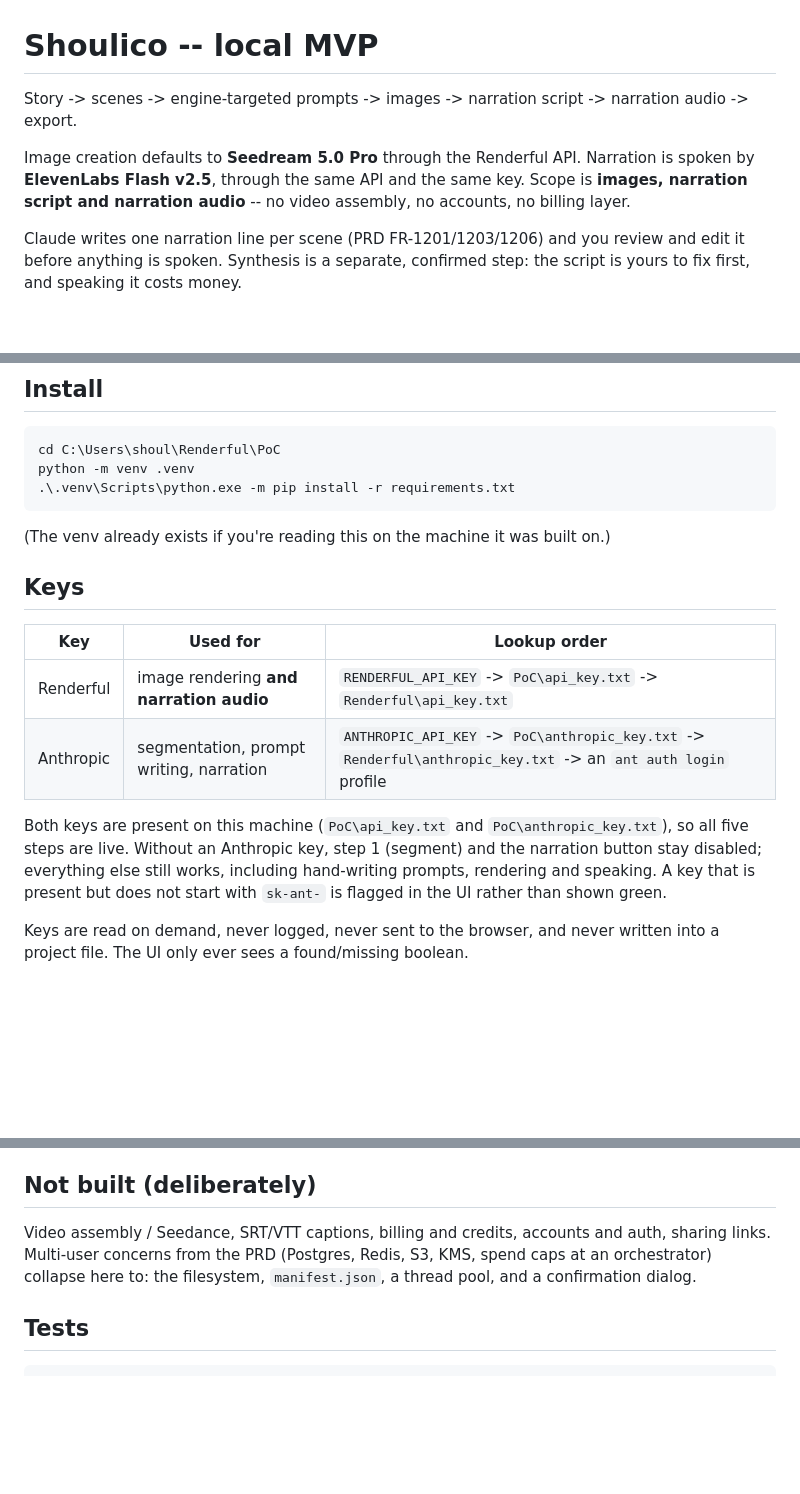
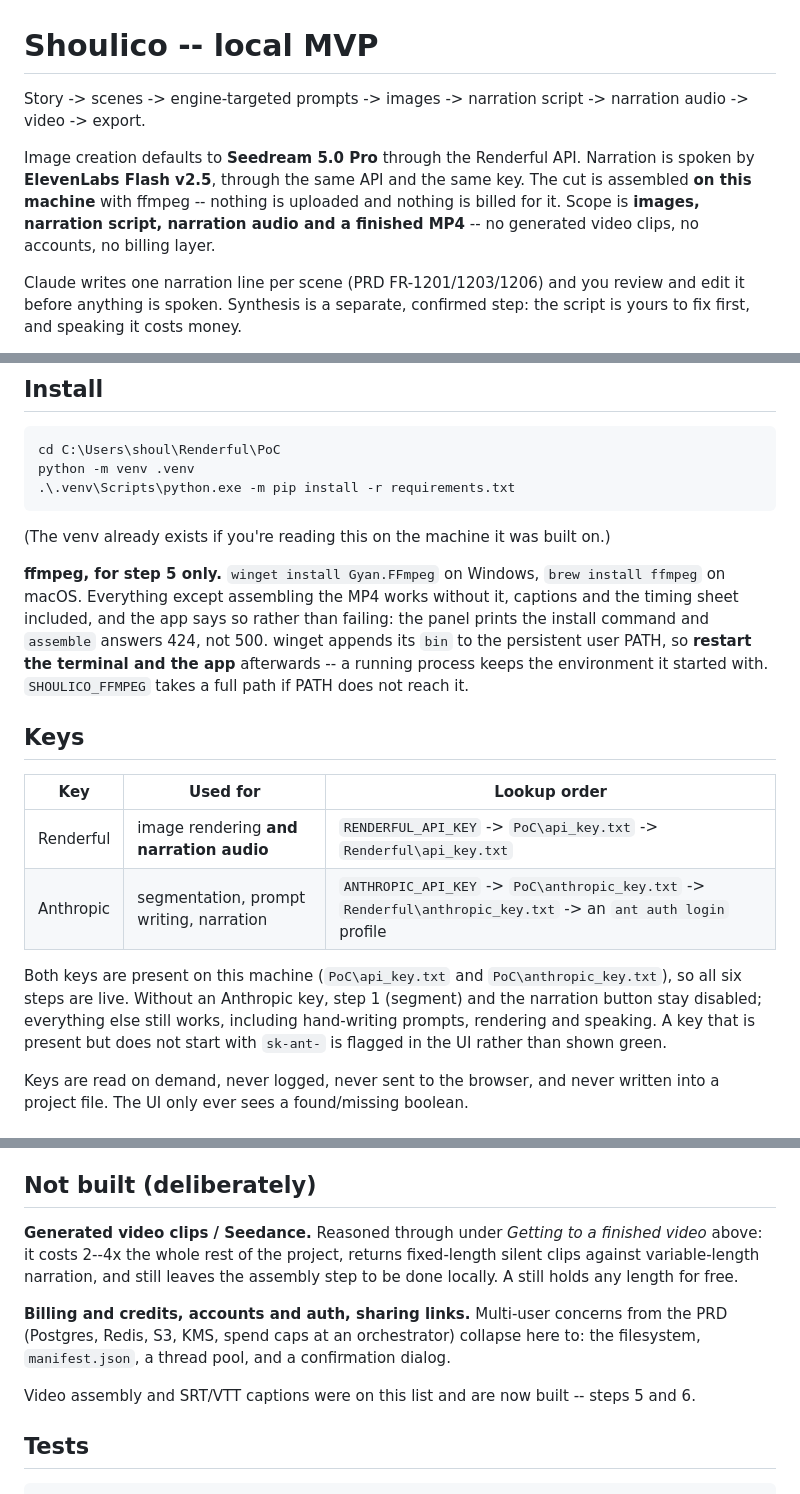
Before and after one commit to Shallako/PoC, a Markdown page: README.md, 3 parts joined by grey strips. GitHub-like rendering; blank space fills up the shorter version.

Commit message:
README: stop describing video as the thing this cannot do
The branch builds video assembly and captions, and the README still
opened by declaring both out of scope. Four places contradicted the code
they document, which is worse than saying nothing: the summary line
ended at export, the scope sentence read "no video assembly", the Keys
section counted four steps against a list of six, and "Not built
(deliberately)" led with "Video assembly / Seedance, SRT/VTT captions".

- Scope now says what is actually excluded: generated video clips. The
  distinction the whole design turns on is that the cut is assembled
  locally and costs nothing, so it is stated up front rather than left
  to be inferred from the steps.
- "Not built" keeps Seedance, with a pointer to the cost reasoning under
  *Getting to a finished video*, and says plainly that the other two
  entries moved off the list. A reader who knew the old list should not
  have to diff it.
- ffmpeg moved into *Install*. It is a runtime dependency of step 5 and
  it was documented only under *Tests*, where somebody installing the
  app has no reason to look. The PATH-restart trap travels with it,
  since that is where it bites first.

Test count reconciled at 140 with ffmpeg installed (140 passed, 2
skipped -- the two skips are the live tests). Verified against the code
rather than the commit log: the 424, `SHOULICO_FFMPEG`, and the winget
hint are all as described.

Co-Authored-By: Claude Opus 5 (1M context) <noreply@anthropic.com>

```diff
--- a/README.md
+++ b/README.md
@@ -1,12 +1,14 @@
 # Shoulico -- local MVP
 
 Story -> scenes -> engine-targeted prompts -> images -> narration script ->
-narration audio -> export.
+narration audio -> video -> export.
 
 Image creation defaults to **Seedream 5.0 Pro** through the Renderful API.
 Narration is spoken by **ElevenLabs Flash v2.5**, through the same API and the
-same key. Scope is **images, narration script and narration audio** -- no video
-assembly, no accounts, no billing layer.
+same key. The cut is assembled **on this machine** with ffmpeg -- nothing is
+uploaded and nothing is billed for it. Scope is **images, narration script,
+narration audio and a finished MP4** -- no generated video clips, no accounts,
+no billing layer.
 
 Claude writes one narration line per scene (PRD FR-1201/1203/1206) and you review
 and edit it before anything is spoken. Synthesis is a separate, confirmed step:
@@ -29,6 +31,14 @@ python -m venv .venv
 
 (The venv already exists if you're reading this on the machine it was built on.)
 
+**ffmpeg, for step 5 only.** `winget install Gyan.FFmpeg` on Windows, `brew
+install ffmpeg` on macOS. Everything except assembling the MP4 works without it,
+captions and the timing sheet included, and the app says so rather than failing:
+the panel prints the install command and `assemble` answers 424, not 500. winget
+appends its `bin` to the persistent user PATH, so **restart the terminal and the
+app** afterwards -- a running process keeps the environment it started with.
+`SHOULICO_FFMPEG` takes a full path if PATH does not reach it.
+
 ## Keys
 
 | Key | Used for | Lookup order |
@@ -37,10 +47,11 @@ python -m venv .venv
 | Anthropic | segmentation, prompt writing, narration | `ANTHROPIC_API_KEY` -> `PoC\anthropic_key.txt` -> `Renderful\anthropic_key.txt` -> an `ant auth login` profile |
 
 Both keys are present on this machine (`PoC\api_key.txt` and
-`PoC\anthropic_key.txt`), so all five steps are live. Without an Anthropic key,
+`PoC\anthropic_key.txt`), so all six steps are live. Without an Anthropic key,
 step 1 (segment) and the narration button stay disabled; everything else still
-works, including hand-writing prompts, rendering and speaking. A key that is present but
-does not start with `sk-ant-` is flagged in the UI rather than shown green.
+works, including hand-writing prompts, rendering and speaking. A key that is
+present but does not start with `sk-ant-` is flagged in the UI rather than shown
+green.
 
 Keys are read on demand, never logged, never sent to the browser, and never
 written into a project file. The UI only ever sees a found/missing boolean.
@@ -373,10 +384,18 @@ mistake above.
 
 ## Not built (deliberately)
 
-Video assembly / Seedance, SRT/VTT captions, billing and credits, accounts and
-auth, sharing links. Multi-user concerns from the PRD (Postgres, Redis, S3, KMS,
-spend caps at an orchestrator) collapse here to: the filesystem, `manifest.json`,
-a thread pool, and a confirmation dialog.
+**Generated video clips / Seedance.** Reasoned through under *Getting to a
+finished video* above: it costs 2--4x the whole rest of the project, returns
+fixed-length silent clips against variable-length narration, and still leaves
+the assembly step to be done locally. A still holds any length for free.
+
+**Billing and credits, accounts and auth, sharing links.** Multi-user concerns
+from the PRD (Postgres, Redis, S3, KMS, spend caps at an orchestrator) collapse
+here to: the filesystem, `manifest.json`, a thread pool, and a confirmation
+dialog.
+
+Video assembly and SRT/VTT captions were on this list and are now built -- steps
+5 and 6.
 
 ## Tests
 
```
Also changed, not shown: other parts of README.md (+3 -6 lines).
